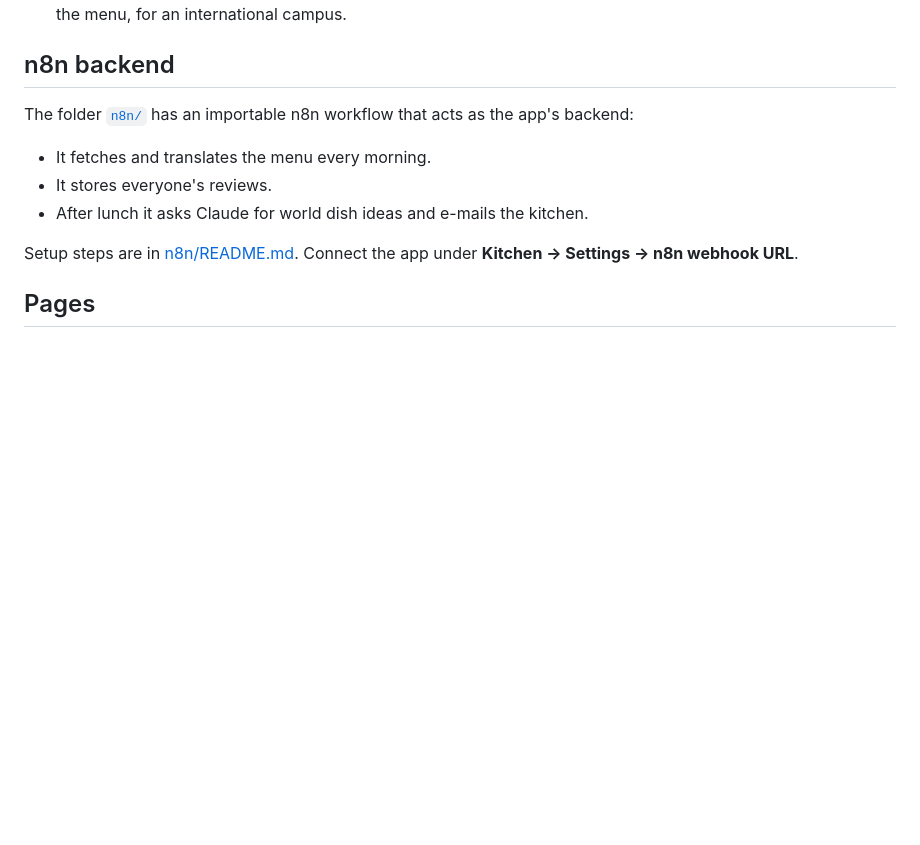
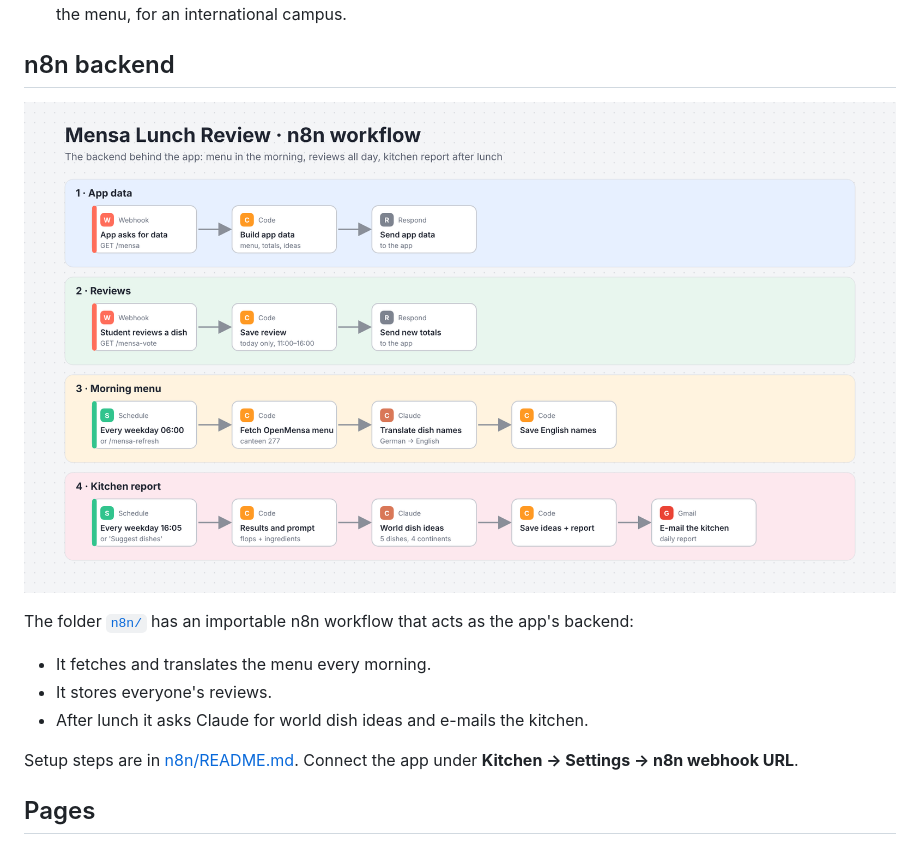
Before and after one commit to RuoyaoYan/allforbetterfood, a Markdown page: README.md, the part around the change. GitHub-like rendering; pictures changed too: n8n/workflow.png (added); blank space fills up the shorter version.

Commit message:
Workflow picture for slides; script works without a live n8n
Co-Authored-By: Claude Opus 5.5 <noreply@anthropic.com>
Claude-Session: https://claude.ai/code/session_01RmbNULoBKJPQoVgTdsP9Js

```diff
--- a/README.md
+++ b/README.md
@@ -15,6 +15,8 @@ A front-end-only app for **Mensa am Bildungscampus Heilbronn** (Studierendenwerk
 - **Kitchen:** staff see which dishes to stop cooking (at least 50% "not again" from 10+ reviews, adjustable), today's results, and AI suggestions for international dishes that can be made from the ingredients already on the menu, for an international campus.
 
 ## n8n backend
+
+![n8n workflow](n8n/workflow.png)
 
 The folder [`n8n/`](n8n/) has an importable n8n workflow that acts as the app's backend:
 - It fetches and translates the menu every morning.
```
Also changed, not shown: PRESENTATION.md (+14 -15 lines).
